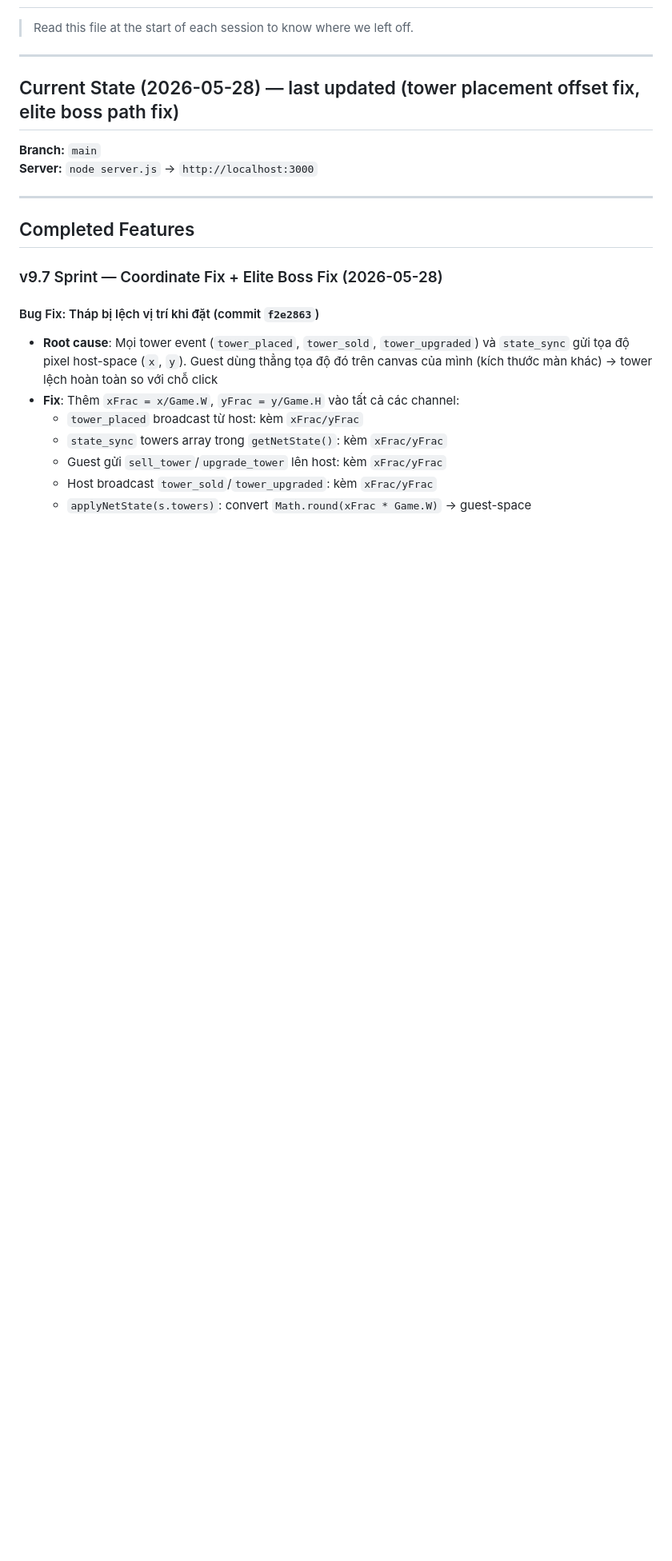
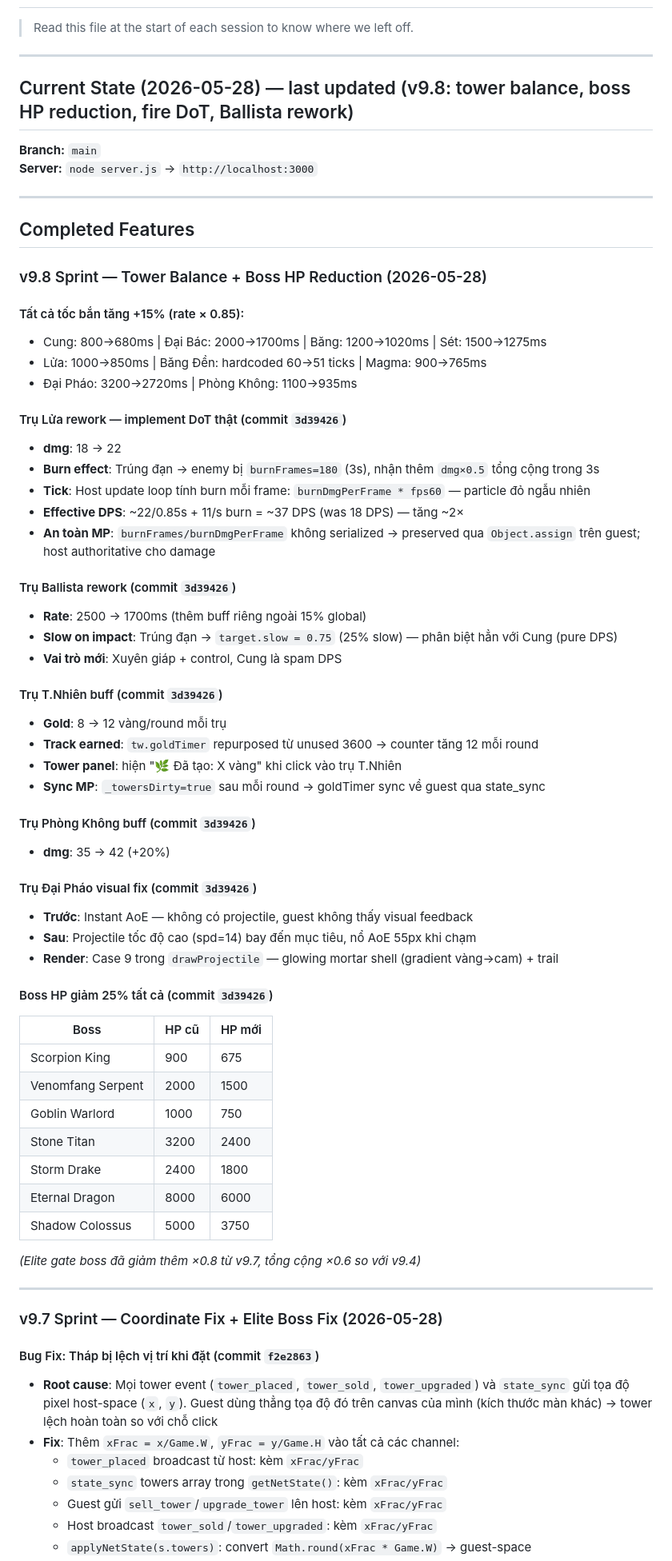
Before and after one commit to pmchau2510/last-bastion, a Markdown page: PROGRESS.md, the part around the change. Shown at 80% size. Rendered like a GitHub page; blank space fills up the shorter version.

Commit message:
Update PROGRESS.md: v9.8 sprint (tower balance, boss HP, fire DoT)
Co-Authored-By: Claude Sonnet 4.6 <noreply@anthropic.com>

```diff
--- a/PROGRESS.md
+++ b/PROGRESS.md
@@ -4,7 +4,7 @@
 
 ---
 
-## Current State (2026-05-28) — last updated (tower placement offset fix, elite boss path fix)
+## Current State (2026-05-28) — last updated (v9.8: tower balance, boss HP reduction, fire DoT, Ballista rework)
 
 **Branch:** `main`
 **Server:** `node server.js` → `http://localhost:3000`
@@ -12,6 +12,54 @@
 ---
 
 ## Completed Features
+
+### v9.8 Sprint — Tower Balance + Boss HP Reduction (2026-05-28)
+
+#### Tất cả tốc bắn tăng +15% (rate × 0.85):
+- Cung: 800→680ms | Đại Bác: 2000→1700ms | Băng: 1200→1020ms | Sét: 1500→1275ms
+- Lửa: 1000→850ms | Băng Đền: hardcoded 60→51 ticks | Magma: 900→765ms
+- Đại Pháo: 3200→2720ms | Phòng Không: 1100→935ms
+
+#### Trụ Lửa rework — implement DoT thật (commit `3d39426`)
+- **dmg**: 18 → 22
+- **Burn effect**: Trúng đạn → enemy bị `burnFrames=180` (3s), nhận thêm `dmg×0.5` tổng cộng trong 3s
+- **Tick**: Host update loop tính burn mỗi frame: `burnDmgPerFrame * fps60` — particle đỏ ngẫu nhiên
+- **Effective DPS**: ~22/0.85s + 11/s burn = ~37 DPS (was 18 DPS) — tăng ~2×
+- **An toàn MP**: `burnFrames/burnDmgPerFrame` không serialized → preserved qua `Object.assign` trên guest; host authoritative cho damage
+
+#### Trụ Ballista rework (commit `3d39426`)
+- **Rate**: 2500 → 1700ms (thêm buff riêng ngoài 15% global)
+- **Slow on impact**: Trúng đạn → `target.slow = 0.75` (25% slow) — phân biệt hẳn với Cung (pure DPS)
+- **Vai trò mới**: Xuyên giáp + control, Cung là spam DPS
+
+#### Trụ T.Nhiên buff (commit `3d39426`)
+- **Gold**: 8 → 12 vàng/round mỗi trụ
+- **Track earned**: `tw.goldTimer` repurposed từ unused 3600 → counter tăng 12 mỗi round
+- **Tower panel**: hiện "🌿 Đã tạo: X vàng" khi click vào trụ T.Nhiên
+- **Sync MP**: `_towersDirty=true` sau mỗi round → goldTimer sync về guest qua state_sync
+
+#### Trụ Phòng Không buff (commit `3d39426`)
+- **dmg**: 35 → 42 (+20%)
+
+#### Trụ Đại Pháo visual fix (commit `3d39426`)
+- **Trước**: Instant AoE — không có projectile, guest không thấy visual feedback
+- **Sau**: Projectile tốc độ cao (spd=14) bay đến mục tiêu, nổ AoE 55px khi chạm
+- **Render**: Case 9 trong `drawProjectile` — glowing mortar shell (gradient vàng→cam) + trail
+
+#### Boss HP giảm 25% tất cả (commit `3d39426`)
+| Boss | HP cũ | HP mới |
+|------|-------|--------|
+| Scorpion King | 900 | 675 |
+| Venomfang Serpent | 2000 | 1500 |
+| Goblin Warlord | 1000 | 750 |
+| Stone Titan | 3200 | 2400 |
+| Storm Drake | 2400 | 1800 |
+| Eternal Dragon | 8000 | 6000 |
+| Shadow Colossus | 5000 | 3750 |
+
+*(Elite gate boss đã giảm thêm ×0.8 từ v9.7, tổng cộng ×0.6 so với v9.4)*
+
+---
 
 ### v9.7 Sprint — Coordinate Fix + Elite Boss Fix (2026-05-28)
 
```
